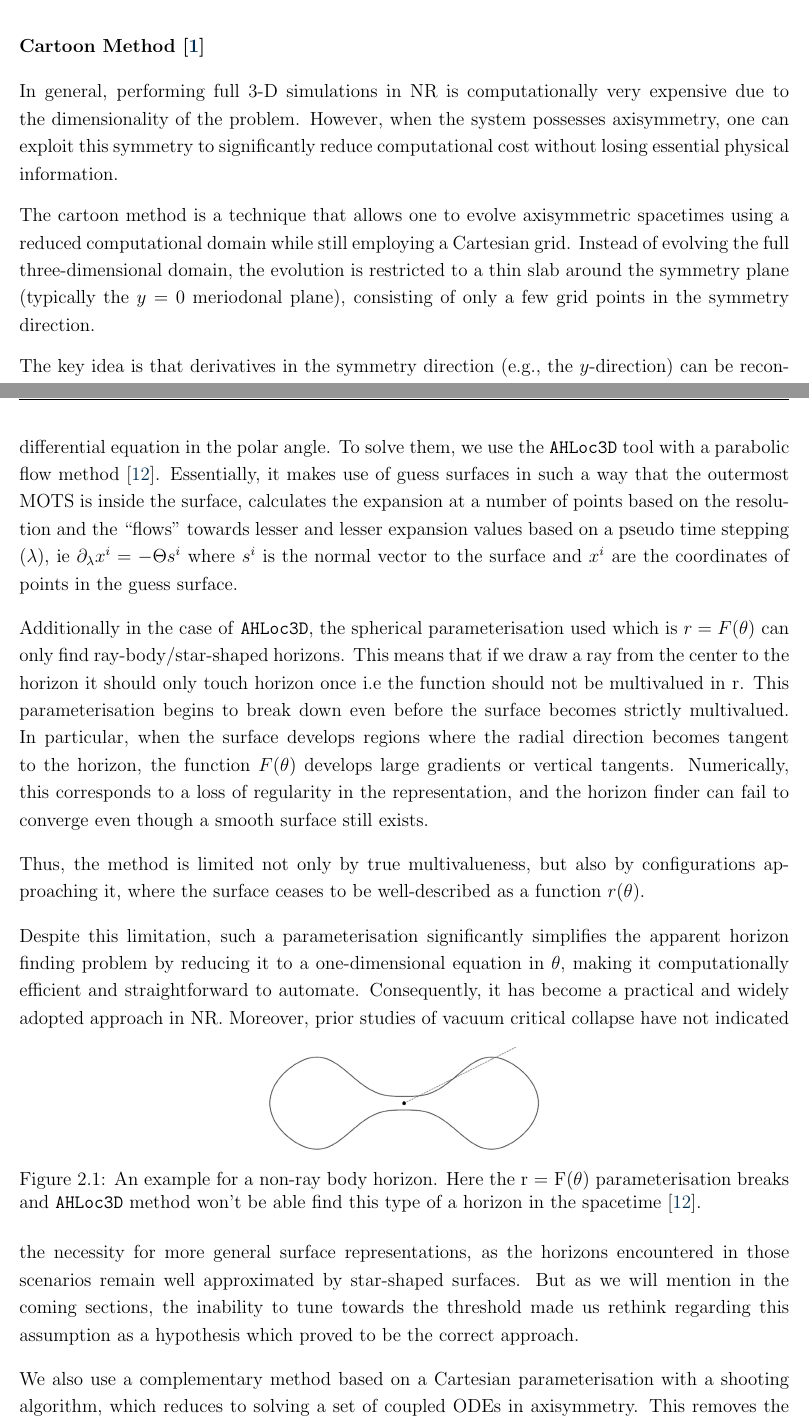
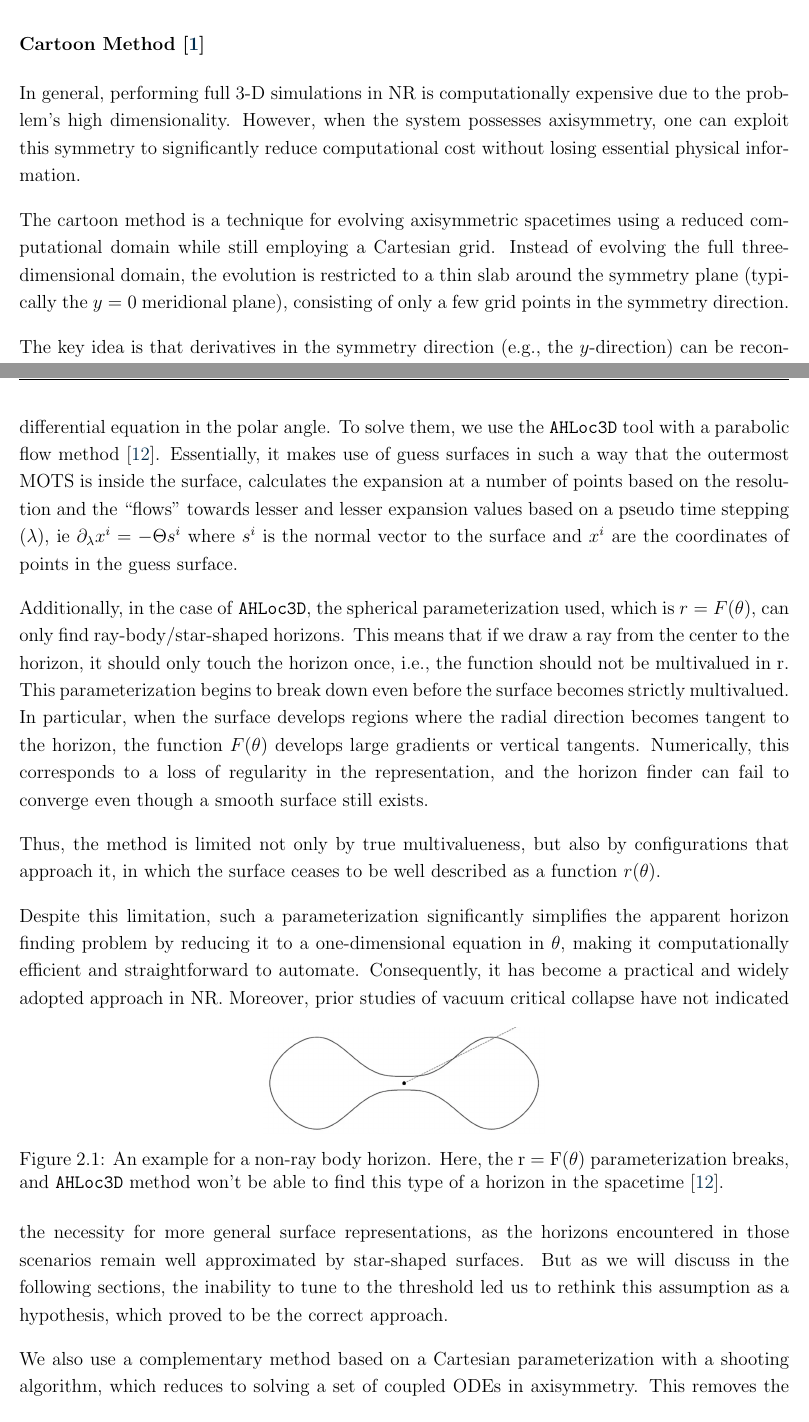
Before and after one commit to Ashix122/BSMS_thesis, a LaTeX thesis (IISER_TVM_Format/Main_Report.tex, which reads IISER_TVM_Format/Chapters/03_Chapter3.tex): two parts of pages 15 and 16 of 25, joined at a grey line, cut so that both start at the same text. Compiled offline with pdfLaTeX.

Commit message:
Refine text for clarity and consistency in Chapter 3

```diff
--- a/IISER_TVM_Format/Chapters/03_Chapter3.tex
+++ b/IISER_TVM_Format/Chapters/03_Chapter3.tex
@@ -22,11 +22,11 @@ With the new twist included Brill wave initial data that we constructed, we evol
 \subsubsection{Cartoon Method \cite{alcubierre_brgmann_holz_takahashi_brandt_seidel_thornburg_2001}}
 \label{Cartoon}
 
-In general, performing full 3-D simulations in NR is computationally very expensive due to the dimensionality of the problem. However, when the system possesses axisymmetry, one can exploit this symmetry to significantly reduce computational cost without losing essential physical information.
+In general, performing full 3-D simulations in NR is computationally expensive due to the problem's high dimensionality. However, when the system possesses axisymmetry, one can exploit this symmetry to significantly reduce computational cost without losing essential physical information.
 
-The cartoon method is a technique that allows one to evolve axisymmetric spacetimes using a reduced computational domain while still employing a Cartesian grid. Instead of evolving the full three-dimensional domain, the evolution is restricted to a thin slab around the symmetry plane (typically the $y=0$ meriodonal plane), consisting of only a few grid points in the symmetry direction.
+The cartoon method is a technique for evolving axisymmetric spacetimes using a reduced computational domain while still employing a Cartesian grid. Instead of evolving the full three-dimensional domain, the evolution is restricted to a thin slab around the symmetry plane (typically the $y=0$ meridional plane), consisting of only a few grid points in the symmetry direction.
 
-The key idea is that derivatives in the symmetry direction (e.g., the $y$-direction) can be reconstructed using the assumption of axisymmetry. This is achieved by performing suitable rotations of the evolved variables around the symmetry axis. For a tensor field $T$, its value at off-plane points required for finite difference stencils is obtained by rotating the on-plane data using the Killing symmetry associated with rotations about the axis. Hence essentially our computational domain for the whole problem is the \textbf{Cartesian xz (y=0)} plane.
+The key idea is that derivatives in the symmetry direction (e.g., the $y$-direction) can be reconstructed using the assumption of axisymmetry. This is achieved by performing suitable rotations of the evolved variables around the symmetry axis. For a tensor field $T$, its value at off-plane points required for finite difference stencils is obtained by rotating the on-plane data using the Killing symmetry associated with rotations about the axis. Hence, essentially our computational domain for the whole problem is the \textbf{Cartesian xz (y=0)} plane.
 
 
 \subsubsection{Harmonic Damped Wave Gauge (HDWG)}
@@ -41,23 +41,23 @@ Together, these terms act to control gauge dynamics, preventing the development
 
 \section{Horizon Finding}
 \label{horizon}
-In our axisymmetric setting, using a spherical parameterisation to locate surfaces satisfying the vanishing expansion condition in Eq.\ref{Horizon}, the problem reduces to a one-dimensional an ordinary differential equation in the polar angle. To solve them, we use the \texttt{AHLoc3D} tool with a parabolic flow method \cite{thornburg_2007}. Essentially, it makes use of guess surfaces in such a way that the outermost MOTS is inside the surface, calculates the expansion at a number of points based on the resolution and the ``flows" towards lesser and lesser expansion values based on a pseudo time stepping ($\lambda$), ie
+In our axisymmetric setting, using a spherical parameterization to locate surfaces satisfying the vanishing expansion condition in Eq.\ref{Horizon}, the problem reduces to a one-dimensional ordinary differential equation in the polar angle. To solve them, we use the \texttt{AHLoc3D} tool with a parabolic flow method \cite{thornburg_2007}. Essentially, it makes use of guess surfaces in such a way that the outermost MOTS is inside the surface, calculates the expansion at a number of points based on the resolution and the ``flows" towards lesser and lesser expansion values based on a pseudo time stepping ($\lambda$), ie
 $
 \partial_\lambda x^i = - \Theta s^i
 $
 where $s^i$ is the normal vector to the surface and $x^i$ are the coordinates of points in the guess surface.
 
-Additionally in the case of \texttt{AHLoc3D}, the spherical parameterisation used which is $r = F(\theta)$ can only find ray-body/star-shaped horizons. This means that if we draw a ray from the center to the horizon it should only touch horizon once i.e the function should not be multivalued in r. This parameterisation begins to break down even before the surface becomes strictly multivalued. In particular, when the surface develops regions where the radial direction becomes tangent to the horizon, the function $F(\theta)$ develops large gradients or vertical tangents. Numerically, this corresponds to a loss of regularity in the representation, and the horizon finder can fail to converge even though a smooth surface still exists.
+Additionally, in the case of \texttt{AHLoc3D}, the spherical parameterization used, which is $r = F(\theta)$, can only find ray-body/star-shaped horizons. This means that if we draw a ray from the center to the horizon, it should only touch the horizon once, i.e., the function should not be multivalued in r. This parameterization begins to break down even before the surface becomes strictly multivalued. In particular, when the surface develops regions where the radial direction becomes tangent to the horizon, the function $F(\theta)$ develops large gradients or vertical tangents. Numerically, this corresponds to a loss of regularity in the representation, and the horizon finder can fail to converge even though a smooth surface still exists.
 
-Thus, the method is limited not only by true multivalueness, but also by configurations approaching it, where the surface ceases to be well-described as a function $r(\theta)$.
+Thus, the method is limited not only by true multivalueness, but also by configurations that approach it, in which the surface ceases to be well described as a function $r(\theta)$.
 
-Despite this limitation, such a parameterisation significantly simplifies the apparent horizon finding problem by reducing it to a one-dimensional equation in $\theta$, making it computationally efficient and straightforward to automate. Consequently, it has become a practical and widely adopted approach in NR.
+Despite this limitation, such a parameterization significantly simplifies the apparent horizon finding problem by reducing it to a one-dimensional equation in $\theta$, making it computationally efficient and straightforward to automate. Consequently, it has become a practical and widely adopted approach in NR.
 \begin{figure}[!hbt]
     \centering
     \includegraphics[scale=0.15]{../figures/Screenshot_2026-04-05_14-48-44.png}
-    \caption{An example for a non-ray body horizon. Here the r = F($\theta$) parameterisation breaks and \texttt{AHLoc3D} method won't be able find this type of a horizon in the spacetime \cite{thornburg_2007}.}
+    \caption{An example for a non-ray body horizon. Here, the r = F($\theta$) parameterization breaks, and \texttt{AHLoc3D} method won't be able to find this type of a horizon in the spacetime \cite{thornburg_2007}.}
 \end{figure}
-Moreover, prior studies of vacuum critical collapse have not indicated the necessity for more general surface representations, as the horizons encountered in those scenarios remain well approximated by star-shaped surfaces. But as we will mention in the coming sections, the inability to tune towards the threshold made us rethink regarding this assumption as a hypothesis which proved to be the correct approach.
+Moreover, prior studies of vacuum critical collapse have not indicated the necessity for more general surface representations, as the horizons encountered in those scenarios remain well approximated by star-shaped surfaces. But as we will discuss in the following sections, the inability to tune to the threshold led us to rethink this assumption as a hypothesis, which proved to be the correct approach.
 
-We also use a complementary method based on a Cartesian parameterisation with a shooting algorithm, which reduces to solving a set of coupled ODEs in axisymmetry. This removes the ray body limitation that we faced previously but the method uses the Cartoon method as in Sec.\ref{Cartoon} since this search is limited on the y=0 plane and the surface becomes a curve which is parameterised as $X^i (\lambda) = ({X(\lambda),0,Z(\lambda))}$
+We also use a complementary method based on a Cartesian parameterization with a shooting algorithm, which reduces to solving a set of coupled ODEs in axisymmetry. This removes the ray body limitation that we faced previously, but the method uses the Cartoon method as in Sec.\ref{Cartoon} since this search is limited on the y=0 plane and the surface becomes a curve which is parameterized as $X^i (\lambda) = ({X(\lambda),0,Z(\lambda))}$
 
```
Also changed, not shown: IISER_TVM_Format/Chapters/03_Chapter3.tex (24 more changed lines).
